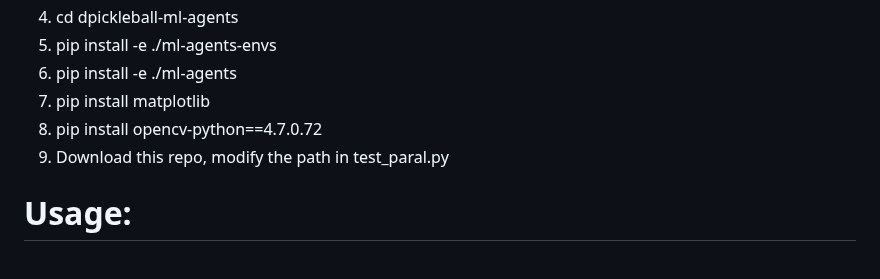
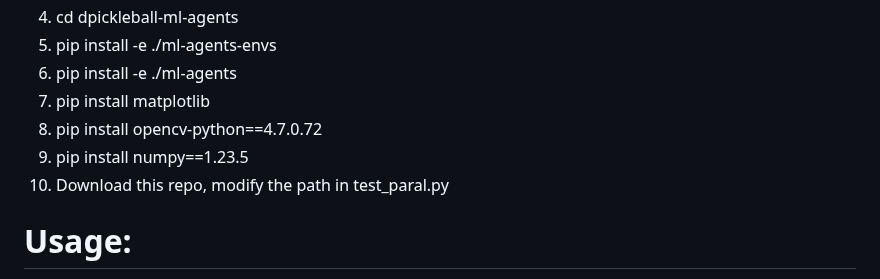
Before and after one commit to dPickleball/dPickleBallEnv, a Markdown page: README.md, the part around the change. GitHub-like rendering.

```diff
--- a/README.md
+++ b/README.md
@@ -12,7 +12,8 @@
 6) pip install -e ./ml-agents
 7) pip install matplotlib
 8) pip install opencv-python==4.7.0.72
-9) Download this repo, modify the path in test_paral.py
+9) pip install numpy==1.23.5
+10) Download this repo, modify the path in test_paral.py
 
 # Usage:
 Build for Windows/MacOS/Linux [https://drive.google.com/drive/folders/1LiFp2MJdwzjgP88rJtZO4qPkyfAGSS7e?usp=sharing](https://drive.google.com/drive/folders/1LiFp2MJdwzjgP88rJtZO4qPkyfAGSS7e?usp=sharing)
```
